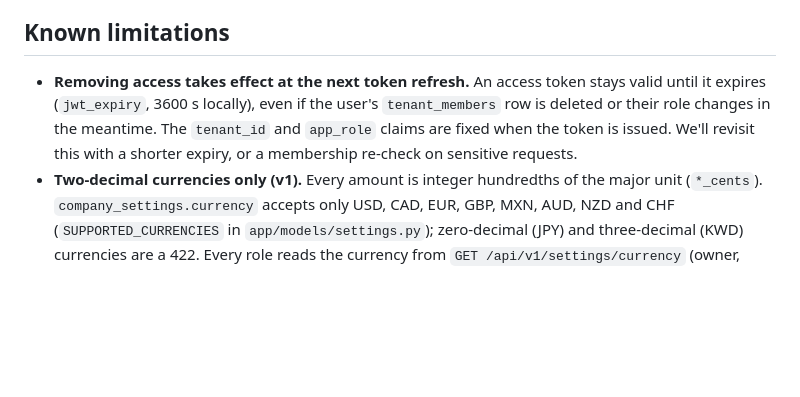
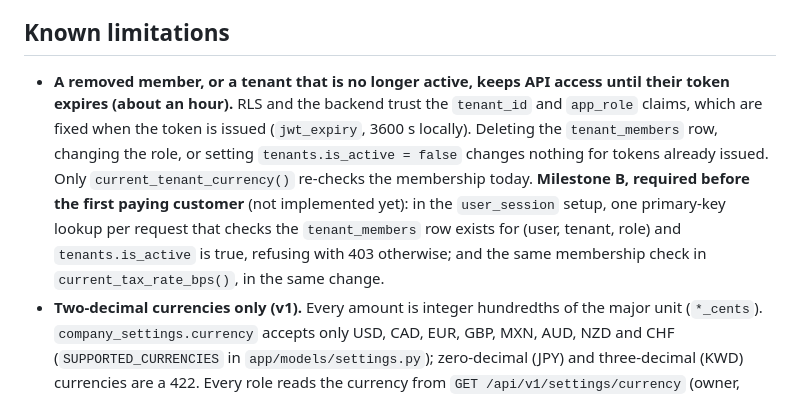
Before and after one commit to kbello90/delea-base, a Markdown page: backend/README.md, the part around the change. Drawn GitHub-style; blank space fills up the shorter version.

Commit message:
Docs: Milestone B membership re-check (required before the first paying customer)
backend/README (known limitations) and TRD 6.6 now state plainly that a removed member, or a
tenant that is no longer active, keeps API access until the token expires (about an hour),
because RLS and the backend trust the token claims. Milestone B, not implemented yet: a
primary-key lookup in the user_session setup that checks the tenant_members row (user,
tenant, role) and tenants.is_active, refusing with 403; plus the same membership check in
current_tax_rate_bps() in the same change.

Co-Authored-By: Claude Opus 5.5 <noreply@anthropic.com>

```diff
--- a/backend/README.md
+++ b/backend/README.md
@@ -131,11 +131,16 @@ stay generic.
 
 ## Known limitations
 
-- **Removing access takes effect at the next token refresh.** An access token stays valid until
-  it expires (`jwt_expiry`, 3600 s locally), even if the user's `tenant_members` row is deleted
-  or their role changes in the meantime. The `tenant_id` and `app_role` claims are fixed when
-  the token is issued. We'll revisit this with a shorter expiry, or a membership re-check on
-  sensitive requests.
+- **A removed member, or a tenant that is no longer active, keeps API access until their token
+  expires (about an hour).** RLS and the backend trust the `tenant_id` and `app_role` claims,
+  which are fixed when the token is issued (`jwt_expiry`, 3600 s locally). Deleting the
+  `tenant_members` row, changing the role, or setting `tenants.is_active = false` changes
+  nothing for tokens already issued. Only `current_tenant_currency()` re-checks the membership
+  today. **Milestone B, required before the first paying customer** (not implemented yet):
+  in the `user_session` setup, one primary-key lookup per request that checks the
+  `tenant_members` row exists for (user, tenant, role) and `tenants.is_active` is true,
+  refusing with 403 otherwise; and the same membership check in `current_tax_rate_bps()`,
+  in the same change.
 - **Two-decimal currencies only (v1).** Every amount is integer hundredths of the major unit
   (`*_cents`). `company_settings.currency` accepts only USD, CAD, EUR, GBP, MXN, AUD, NZD and
   CHF (`SUPPORTED_CURRENCIES` in `app/models/settings.py`); zero-decimal (JPY) and
```
Also changed, not shown: docs/DELEA-TRD.md (+2 -1 lines).
